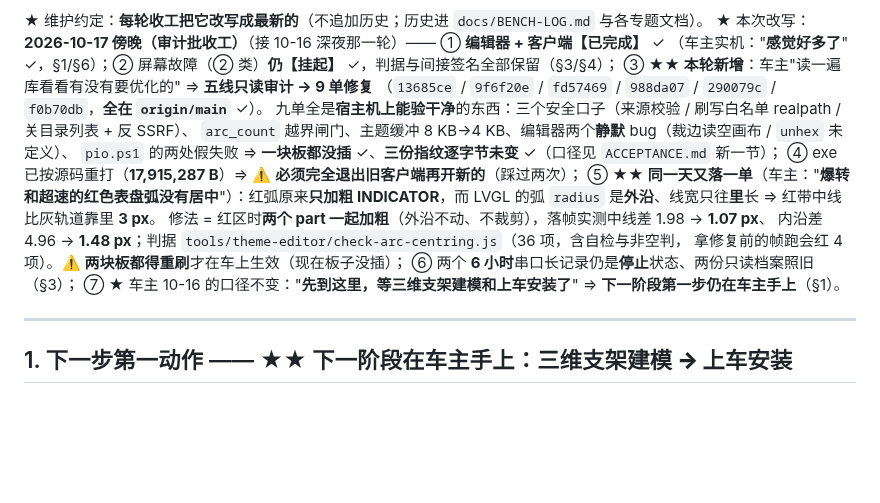
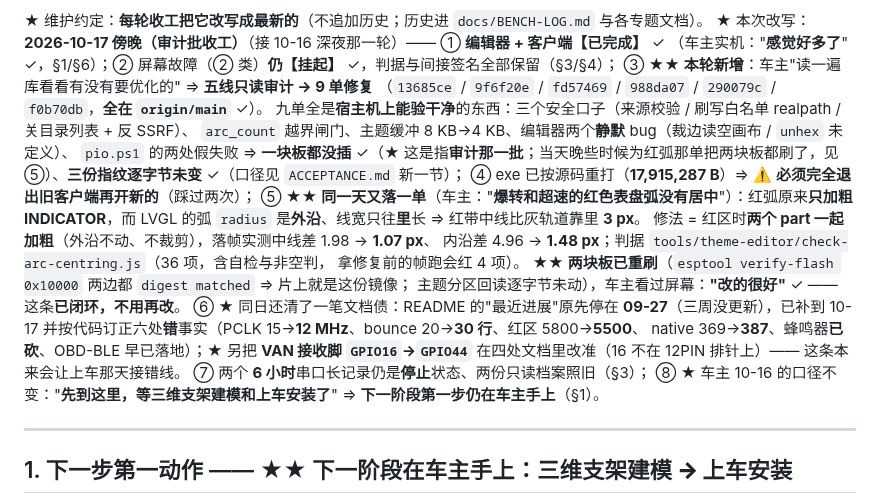
Before and after one commit to DDNaganami/Neru-s-206-dashboard, a Markdown page: docs/SESSION-STATE.md, the part around the change. Drawn GitHub-style; blank space fills up the shorter version.

Commit message:
docs(state): 收工 —— 红弧那单闭环（已上板、车主看过）、README 欠账清完
- SESSION-STATE 抬头补两条：红弧居中**两块板已重刷**（verify-flash digest matched、主题分区未动），
  车主看过屏幕"改的很好" ⇒ **不用再改**；README 停在 09-27 的文档债已清（补到 10-17 + 订正六处错事实
  + VAN 接收脚 GPIO16→GPIO44 四处改准）。
- 把"一块板都没插"限定为**审计那一批**，免得和"当晚已刷板"打架。
- 下一阶段不变：三维支架建模 → 上车安装（车主手上）。

```diff
--- a/docs/SESSION-STATE.md
+++ b/docs/SESSION-STATE.md
@@ -11,15 +11,21 @@
 （`13685ce` / `9f6f20e` / `fd57469` / `988da07` / `290079c` / `f0b70db`，**全在 `origin/main`** ✓）。
 九单全是**宿主机上能验干净**的东西：三个安全口子（来源校验 / 刷写白名单 realpath / 关目录列表 + 反 SSRF）、
 `arc_count` 越界闸门、主题缓冲 8 KB→4 KB、编辑器两个**静默** bug（裁边读空画布 / `unhex` 未定义）、
-`pio.ps1` 的两处假失败 ⇒ **一块板都没插** ✓、**三份指纹逐字节未变** ✓（口径见 `ACCEPTANCE.md` 新一节）；
+`pio.ps1` 的两处假失败 ⇒ **一块板都没插** ✓（★ 这是指**审计那一批**；当天晚些时候为红弧那单把两块板都刷了，见 ⑤）、**三份指纹逐字节未变** ✓（口径见 `ACCEPTANCE.md` 新一节）；
 ④ exe 已按源码重打（**17,915,287 B**）⇒ ⚠️ **必须完全退出旧客户端再开新的**（踩过两次）；
 ⑤ ★★ **同一天又落一单**（车主："**爆转和超速的红色表盘弧没有居中**"）：红弧原来**只加粗
 INDICATOR**，而 LVGL 的弧 `radius` 是**外沿**、线宽只往**里**长 ⇒ 红带中线比灰轨道靠里 **3 px**。
 修法 = 红区时**两个 part 一起加粗**（外沿不动、不裁剪），落帧实测中线差 1.98 → **1.07 px**、
 内沿差 4.96 → **1.48 px**；判据 `tools/theme-editor/check-arc-centring.js`（36 项，含自检与非空判，
-拿修复前的帧跑会红 4 项）。⚠️ **两块板都得重刷**才在车上生效（现在板子没插）；
-⑥ 两个 **6 小时**串口长记录仍是**停止**状态、两份只读档案照旧（§3）；
-⑦ ★ 车主 10-16 的口径不变："**先到这里，等三维支架建模和上车安装了**" ⇒ **下一阶段第一步仍在车主手上**（§1）。
+拿修复前的帧跑会红 4 项）。
+★★ **两块板已重刷**（`esptool verify-flash 0x10000` 两边都 `digest matched` ⇒ 片上就是这份镜像；
+主题分区回读逐字节未动），车主看过屏幕：**"改的很好"** ✓ —— 这条**已闭环，不用再改**。
+⑥ ★ 同日还清了一笔文档债：README 的"最近进展"原先停在 **09-27**（三周没更新），已补到 10-17
+并按代码订正六处**错**事实（PCLK 15→**12 MHz**、bounce 20→**30 行**、红区 5800→**5500**、
+native 369→**387**、蜂鸣器**已砍**、OBD-BLE 早已落地）；★ 另把 **VAN 接收脚 `GPIO16`→`GPIO44`**
+在四处文档里改准（16 不在 12PIN 排针上）—— 这条本来会让上车那天接错线。
+⑦ 两个 **6 小时**串口长记录仍是**停止**状态、两份只读档案照旧（§3）；
+⑧ ★ 车主 10-16 的口径不变："**先到这里，等三维支架建模和上车安装了**" ⇒ **下一阶段第一步仍在车主手上**（§1）。
 
 ---
 
```
